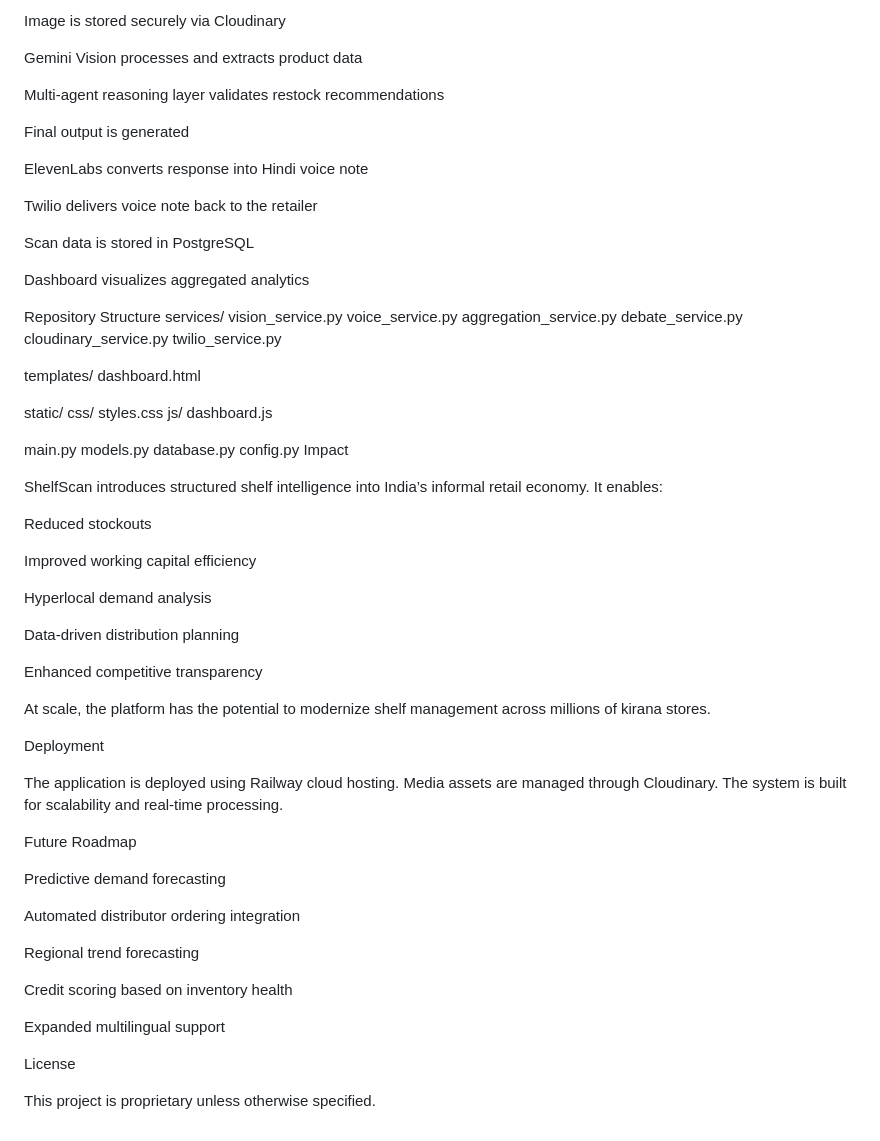
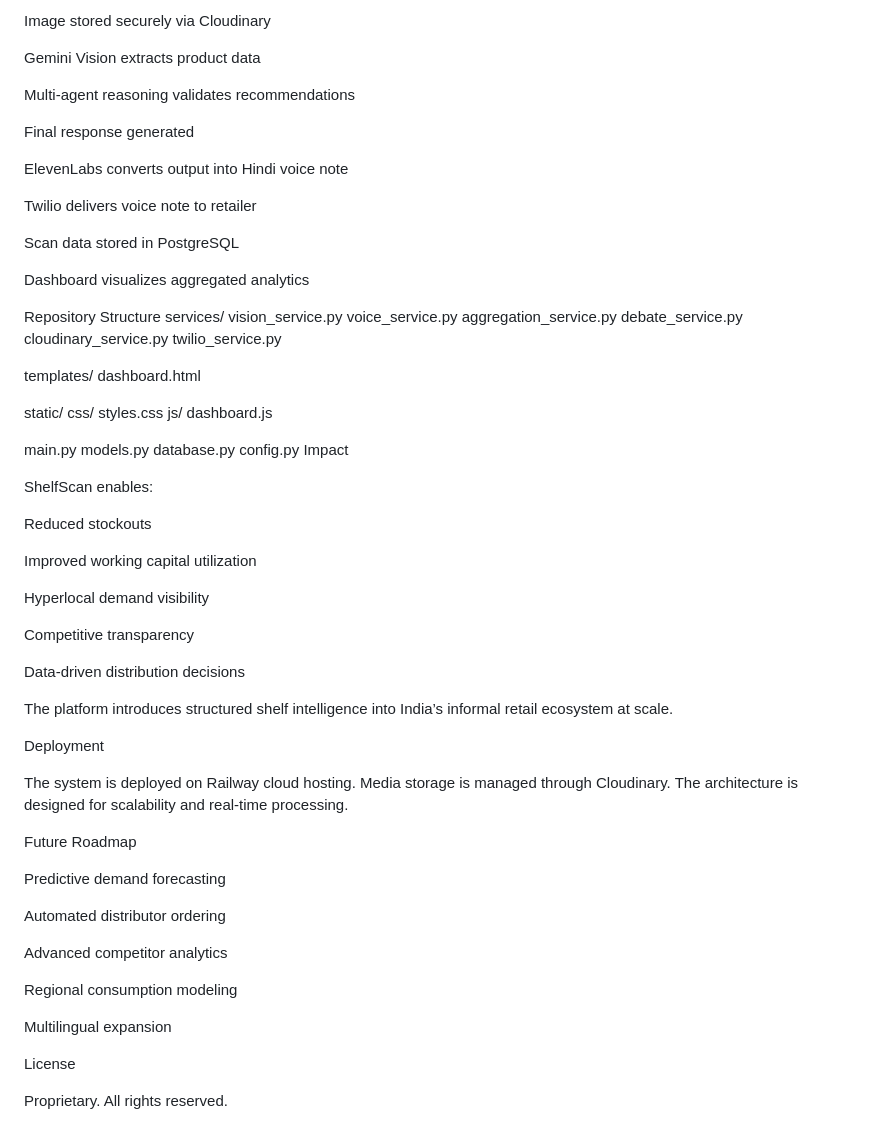
Before and after one commit to devastater8194/ShelfScan, a Markdown page: README.md, the part around one of its changes. GitHub-like rendering.

```diff
--- a/README.md
+++ b/README.md
@@ -99,17 +102,17 @@ User uploads shelf image via WhatsApp
 
-Image is stored securely via Cloudinary
+Image stored securely via Cloudinary
 
-Gemini Vision processes and extracts product data
+Gemini Vision extracts product data
 
-Multi-agent reasoning layer validates restock recommendations
+Multi-agent reasoning validates recommendations
 
-Final output is generated
+Final response generated
 
-ElevenLabs converts response into Hindi voice note
+ElevenLabs converts output into Hindi voice note
 
-Twilio delivers voice note back to the retailer
+Twilio delivers voice note to retailer
 
-Scan data is stored in PostgreSQL
+Scan data stored in PostgreSQL
 
 Dashboard visualizes aggregated analytics
 
@@ -137,36 +140,36 @@ database.py
 config.py
 Impact
 
-ShelfScan introduces structured shelf intelligence into India’s informal retail economy. It enables:
+ShelfScan enables:
 
 Reduced stockouts
 
-Improved working capital efficiency
+Improved working capital utilization
 
-Hyperlocal demand analysis
+Hyperlocal demand visibility
 
-Data-driven distribution planning
+Competitive transparency
 
-Enhanced competitive transparency
+Data-driven distribution decisions
 
-At scale, the platform has the potential to modernize shelf management across millions of kirana stores.
+The platform introduces structured shelf intelligence into India’s informal retail ecosystem at scale.
 
 Deployment
 
-The application is deployed using Railway cloud hosting. Media assets are managed through Cloudinary. The system is built for scalability and real-time processing.
+The system is deployed on Railway cloud hosting. Media storage is managed through Cloudinary. The architecture is designed for scalability and real-time processing.
 
 Future Roadmap
 
 Predictive demand forecasting
 
-Automated distributor ordering integration
+Automated distributor ordering
 
-Regional trend forecasting
+Advanced competitor analytics
 
-Credit scoring based on inventory health
+Regional consumption modeling
 
-Expanded multilingual support
+Multilingual expansion
 
 License
 
-This project is proprietary unless otherwise specified.
+Proprietary. All rights reserved.
```
Also changed, not shown: other parts of README.md (+49 -46 lines).
